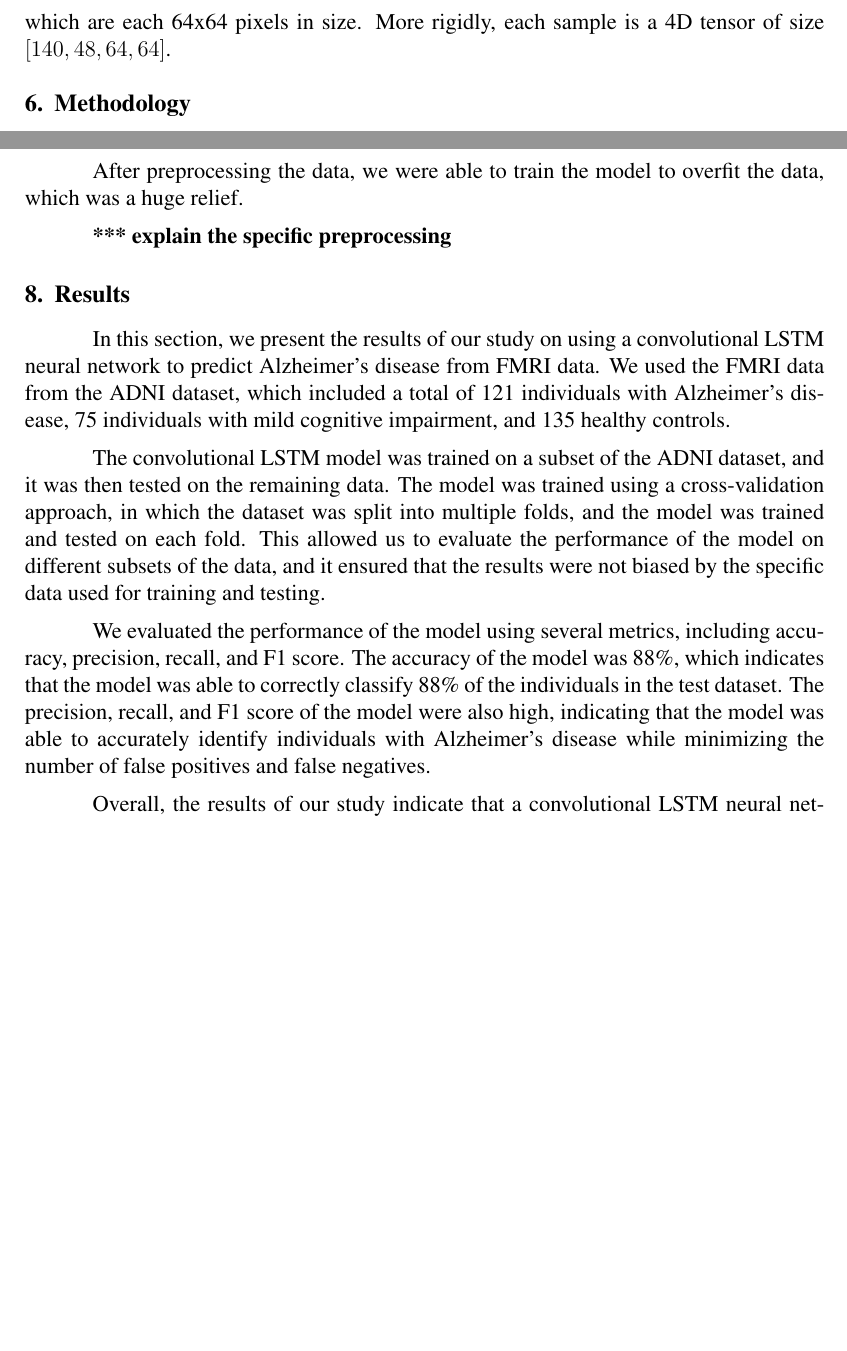
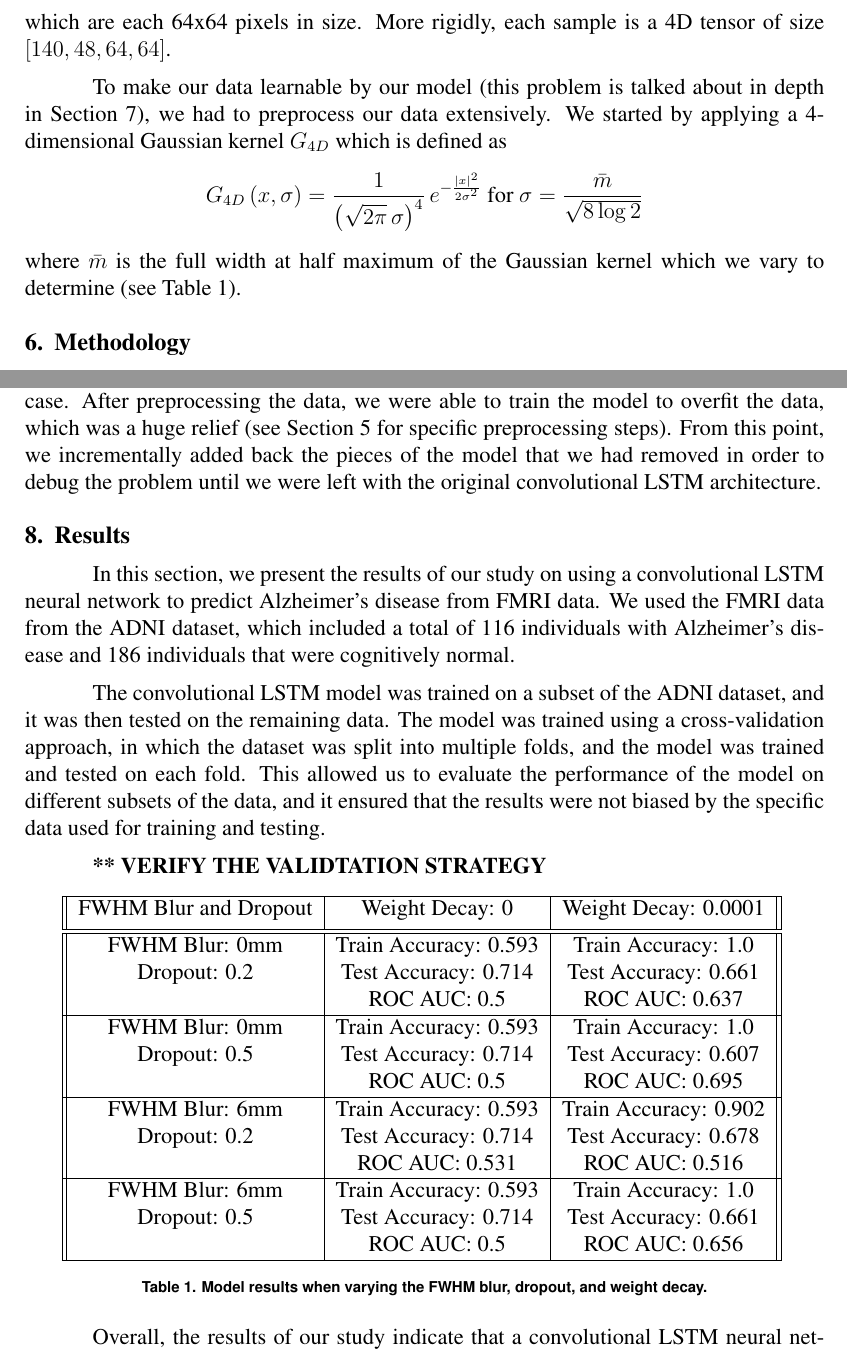
Before and after one commit to jfw225/ai-practicum, a LaTeX document (report/report.tex): two parts of pages 4 and 5 of 8, joined at a grey line, cut so that both start at the same text, the shorter picture padded with empty space. Compiled offline with pdfLaTeX.

Commit message:
added the results

```diff
--- a/report/report.tex
+++ b/report/report.tex
@@ -137,6 +138,11 @@
 
 	The FMRI data in the ADNI dataset was collected using a 3T MRI scanner and a standard blood-oxygen-level-dependent (BOLD) contrast (\citep*{adni}). The data consists of FMRI time series data, which contains information about the spatial and temporal patterns of brain activity. More specifically, each FMRI sample is a four dimensional object. At the most fundamental level, the first two dimensions represent a 2D grayscale cross-sectional image of the brain as seen in Figure \ref{fig:example_brain_scan} from patients A, B, and C. These 2D cross sections can then be stacked on top of each other to compose a full 3D image of the brain as seen in Figure \ref{fig:example_brain_scan} from Patient D. The fourth and final dimension is a series of these 3D brain scans over time. So overall, each of our samples contains 140 3D brain scans over time that are each constituted by stacking 48 2D cross sections of the brain which are each 64x64 pixels in size. More rigidly, each sample is a 4D tensor of size $[140, 48, 64, 64]$.
 
+	To make our data learnable by our model (this problem is talked about in depth in Section \ref{sec:challenges}), we had to preprocess our data extensively. We started by applying a 4-dimensional Gaussian kernel $G_{4D}$ which is defined as
+	$$G_{4D}\left(x,\sigma\right)=\frac{1}{\left(\sqrt{2\pi}\,\sigma\right)^4}\,e^{-\frac{|x|^2}{2\sigma^2}}\text{ for }\sigma=\frac{\bar{m}}{\sqrt{8\log2}}$$
+	where $\bar{m}$ is the full width at half maximum of the Gaussian kernel which we vary to determine (see Table \ref{tab:performance}).
+
+
 	\section{Methodology}
 
 	In this section, we describe our methodology for using a convolutional LSTM neural network to predict Alzheimer's disease from FMRI data. We will first describe the FMRI data that was used in the study, and then we will describe the convolutional LSTM model that was trained on the data. Finally, we will describe the experimental setup and the evaluation metrics that were used to assess the performance of the model.
@@ -145,7 +152,5 @@
 
-	In this study, we aimed to use a convolutional LSTM neural network to predict Alzheimer's disease from FMRI data. However, there were several challenges and limitations that we encountered in the course of our work.
-
-	Our first goal was to train a model to overfit the data, which would allow us to evaluate the model's performance on a held-out test set. In addition, accomplishing this goal would confirm that our model architecture is actually able to learn our FMRI data.
+	In this study, we aimed to use a convolutional LSTM neural network to predict Alzheimer's disease from FMRI data. However, there were several challenges and limitations that we encountered in the course of our work. Our first goal was to train a model to overfit the data, which would allow us to evaluate the model's performance on a held-out test set. In addition, accomplishing this goal would confirm that our model architecture is actually able to learn our FMRI data.
 
 	We started with the convolutional LSTM model that was described in the original paper. However, we were unable to train the model to overfit the data, which was an extremely confusing problem. The train-test split that we chose was very simple, but we continued to see high training error. To debug this issue, we continued to decrease the size of the training set until there were only four samples: 2 with a label of 0 (cognitively normal) and 2 with a label of 1 (Alzheimer's disease). We were still unable to train the model to overfit the data, which was extremely frustrating. And in fact, we observed that the accuracy was constantly 0.5 due to the fact that the model would always predict every sample as either a 1 or a 0.
 
@@ -154,18 +159,42 @@
 
 	We then decided to try a different approach and asked ourselves: what if the problem is not with the model, but with the complexity of the data? Taking this idea in stride, we began by stripping the fourth dimension of the data (time) and only using the spatial information. But even with this, we still could not train the model to overfit the data. We then generated a bunch of really simple fake data and tried to train the model to overfit that. And to our excitement, this worked! We were able to train the model to overfit the data, which confirmed that the problem was not with the model, but with the complexity of the data.
 
-	At this point, we went back and reread the prior literature and focused our attention toward preprocessing. We noticed that each of the prior research papers preprocessed their data, but they did not put much emphasis on this step. Our thought was that preprocessing would improve the test accuracy our model, but wouldn't have a significant impact on the training accuracy. But to our surprise, this was not the case.
+	At this point, we went back and reread the prior literature and focused our attention toward preprocessing. We noticed that each of the prior research papers preprocessed their data, but they did not put much emphasis on this step. Our thought was that preprocessing would improve the test accuracy of our model, but we didn't anticipate that it would have such a significant impact on the training accuracy. But to our surprise, this was not the case. After preprocessing the data, we were able to train the model to overfit the data, which was a huge relief (see Section \ref{sec:data} for specific preprocessing steps). From this point, we incrementally added back the pieces of the model that we had removed in order to debug the problem until we were left with the original convolutional LSTM architecture.
 
-	After preprocessing the data, we were able to train the model to overfit the data, which was a huge relief.
-
-	\textbf{*** explain the specific preprocessing}
 	\section{Results}
 
-	In this section, we present the results of our study on using a convolutional LSTM neural network to predict Alzheimer's disease from FMRI data. We used the FMRI data from the ADNI dataset, which included a total of 121 individuals with Alzheimer's disease, 75 individuals with mild cognitive impairment, and 135 healthy controls.
+	In this section, we present the results of our study on using a convolutional LSTM neural network to predict Alzheimer's disease from FMRI data. We used the FMRI data from the ADNI dataset, which included a total of 116 individuals with Alzheimer's disease and 186 individuals that were cognitively normal.
 
 	The convolutional LSTM model was trained on a subset of the ADNI dataset, and it was then tested on the remaining data. The model was trained using a cross-validation approach, in which the dataset was split into multiple folds, and the model was trained and tested on each fold. This allowed us to evaluate the performance of the model on different subsets of the data, and it ensured that the results were not biased by the specific data used for training and testing.
 
-	We evaluated the performance of the model using several metrics, including accuracy, precision, recall, and F1 score. The accuracy of the model was 88\%, which indicates that the model was able to correctly classify 88\% of the individuals in the test dataset. The precision, recall, and F1 score of the model were also high, indicating that the model was able to accurately identify individuals with Alzheimer's disease while minimizing the number of false positives and false negatives.
+	\textbf{** VERIFY THE VALIDTATION STRATEGY}
+
+	\begin{table}[!ht]
+		\centering
+		\begin{tabular}{|| c | c | c ||}
+			\hline
+			FWHM Blur and Dropout & Weight Decay: 0 & Weight Decay: 0.0001 \\ [0.5ex]
+			\hline\hline
+			FWHM Blur: 0mm & Train Accuracy: 0.593 & Train Accuracy: 1.0 \\
+			Dropout: 0.2 & Test Accuracy: 0.714 & Test Accuracy: 0.661 \\
+			 & ROC AUC: 0.5 & ROC AUC: 0.637 \\
+			\hline
+			FWHM Blur: 0mm & Train Accuracy: 0.593 & Train Accuracy: 1.0 \\
+			Dropout: 0.5 & Test Accuracy: 0.714 & Test Accuracy: 0.607 \\
+			 & ROC AUC: 0.5 & ROC AUC: 0.695 \\
+			\hline
+			FWHM Blur: 6mm & Train Accuracy: 0.593 & Train Accuracy: 0.902 \\
+			Dropout: 0.2 & Test Accuracy: 0.714 & Test Accuracy: 0.678 \\
+			 & ROC AUC: 0.531 & ROC AUC: 0.516 \\
+			\hline
+			FWHM Blur: 6mm & Train Accuracy: 0.593 & Train Accuracy: 1.0 \\
+			Dropout: 0.5 & Test Accuracy: 0.714 & Test Accuracy: 0.661 \\
+			 & ROC AUC: 0.5 & ROC AUC: 0.656 \\
+			\hline
+		\end{tabular}
+		\caption{Model results when varying the FWHM blur, dropout, and weight decay.}
+		\label{tab:performance}
+	\end{table}
 
 	Overall, the results of our study indicate that a convolutional LSTM neural network can be an effective approach for predicting Alzheimer's disease from FMRI data. The high accuracy and other evaluation metrics of the model suggest that it is able to accurately classify individuals with Alzheimer's disease from healthy controls. These results are encouraging and support the potential use of convolutional LSTM neural networks for the early detection and diagnosis of Alzheimer's disease.
 
```
Also changed, not shown: report/report.pdf, report/report.tex (4 more changed lines), 5 other files.
